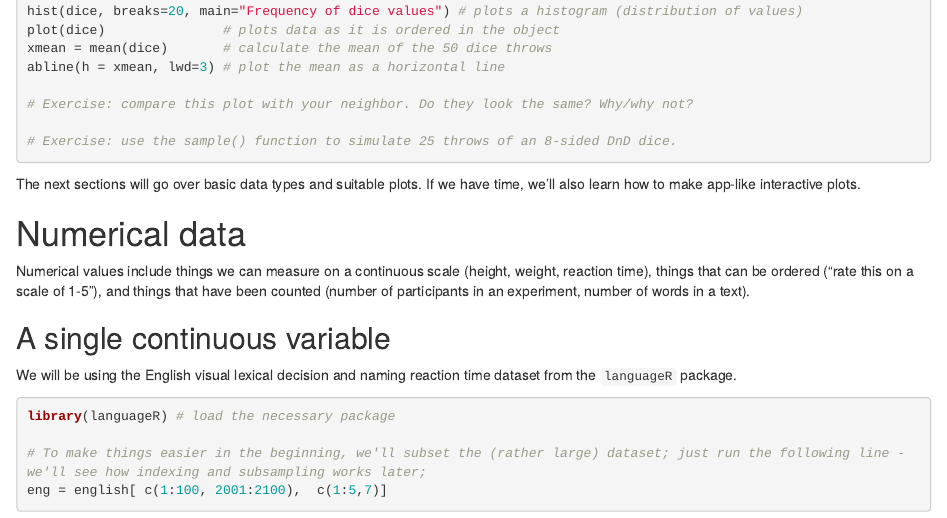
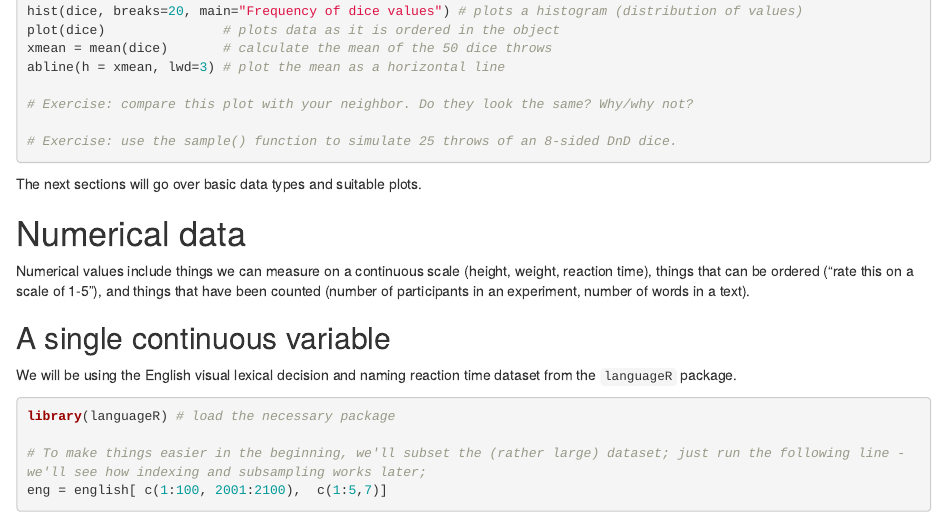
Before and after one commit to andreskarjus/artofthefigure, an R Markdown document (artofthefigure_sgsah.Rmd): the page in a window 1100 px wide, from 3240 px down. Rendered offline with R 4.5, knitr and Pandoc, with nearby package versions; some code elsewhere in the file could not run offline.

Commit message:
removed old bits

````diff
--- a/artofthefigure_sgsah.Rmd
+++ b/artofthefigure_sgsah.Rmd
@@ -122,7 +122,7 @@ abline(h = xmean, lwd=3) # plot the mean as a horizontal line
 
 ```
 
-The next sections will go over basic data types and suitable plots. If we have time, we'll also learn how to make app-like interactive plots.
+The next sections will go over basic data types and suitable plots.
 
 
 
````
